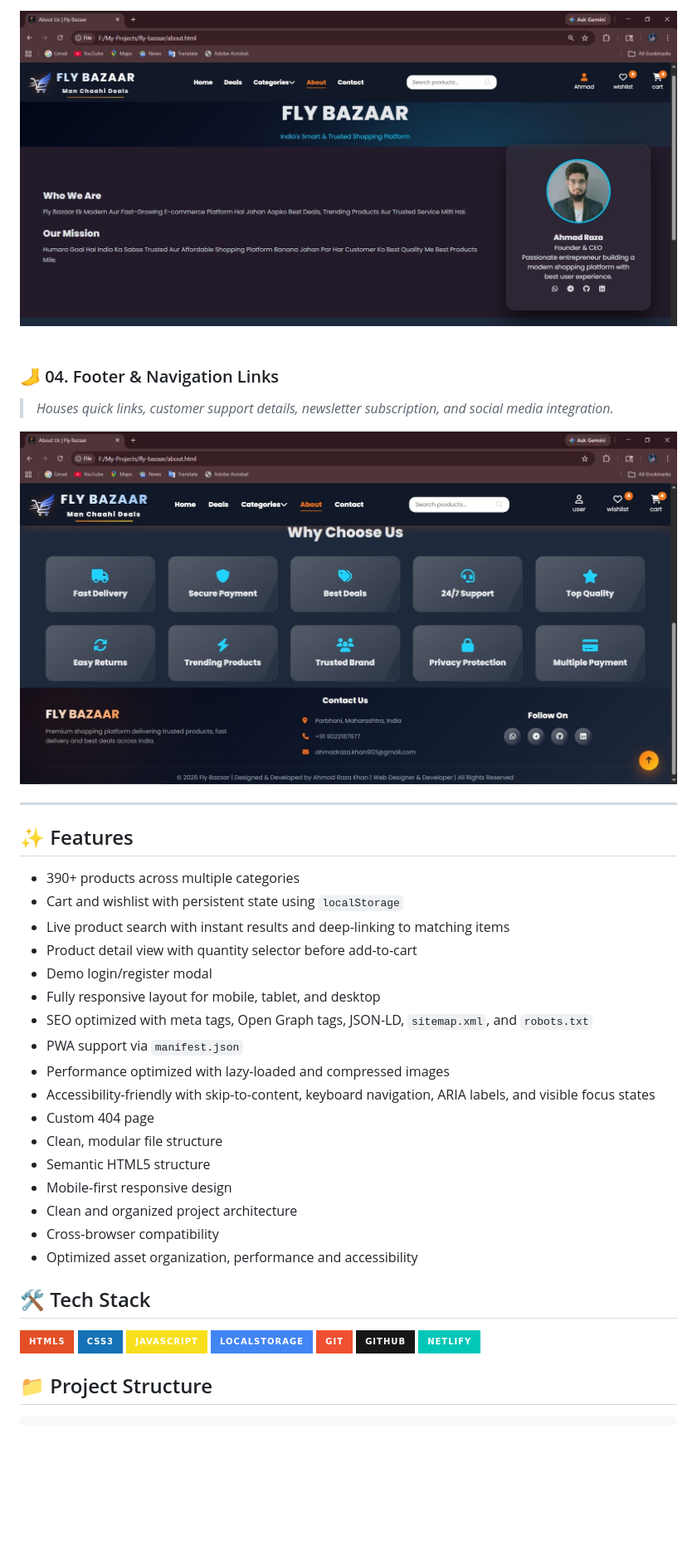
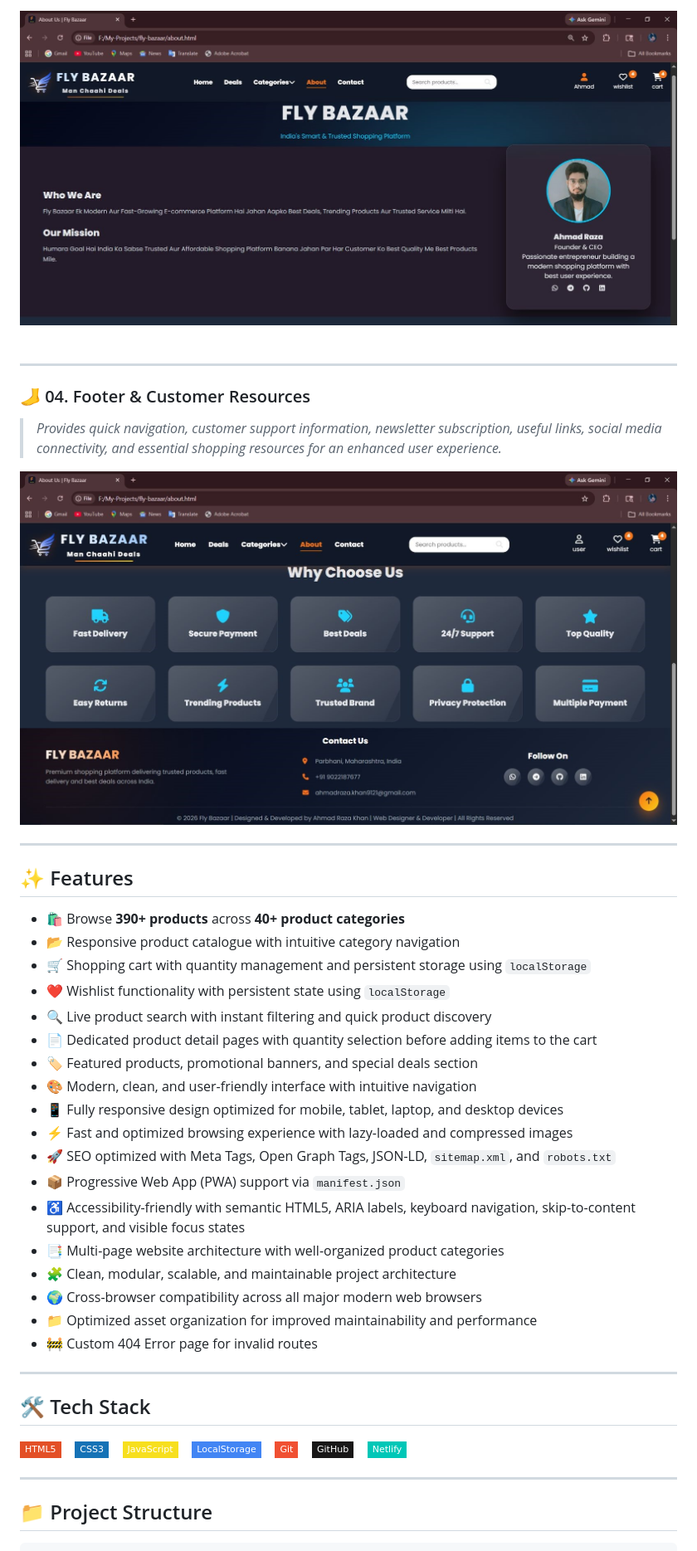
Before and after one commit to ahmad-raza-khan9121/fly-bazaar, a Markdown page: README.md, the part around one of its changes. Shown at 83% size. GitHub-like rendering; badges without logos; blank space fills up the shorter version.

```diff
--- a/README.md
+++ b/README.md
@@ -69,47 +96,56 @@ A modern, fully responsive, multi-category e-commerce website built from scratch
 
 <br>
 
-### 🦶 04. Footer & Navigation Links
+---
 
-> _Houses quick links, customer support details, newsletter subscription, and social media integration._
+### 🦶 04. Footer & Customer Resources
+
+> _Provides quick navigation, customer support information, newsletter subscription, useful links, social media connectivity, and essential shopping resources for an enhanced user experience._
 
 <div align="center">
-  <img src="assets/project/fly-bazaar-footer-section.jpg" alt="Fly Bazaar Footer" width="100%" style="border-radius: 8px; box-shadow: 0 4px 12px rgba(0,0,0,0.15);"/>
+  <img src="assets/project/fly-bazaar-footer-section.jpg" alt="Fly Bazaar Footer" width="100%" style="border-radius:8px; box-shadow:0 4px 12px rgba(0,0,0,0.15);" />
 </div>
 
 ---
 
 ## ✨ Features
 
-- 390+ products across multiple categories
-- Cart and wishlist with persistent state using `localStorage`
-- Live product search with instant results and deep-linking to matching items
-- Product detail view with quantity selector before add-to-cart
-- Demo login/register modal
-- Fully responsive layout for mobile, tablet, and desktop
-- SEO optimized with meta tags, Open Graph tags, JSON-LD, `sitemap.xml`, and `robots.txt`
-- PWA support via `manifest.json`
-- Performance optimized with lazy-loaded and compressed images
-- Accessibility-friendly with skip-to-content, keyboard navigation, ARIA labels, and visible focus states
-- Custom 404 page
-- Clean, modular file structure
-- Semantic HTML5 structure
-- Mobile-first responsive design
-- Clean and organized project architecture
-- Cross-browser compatibility
-- Optimized asset organization, performance and accessibility
+- 🛍️ Browse **390+ products** across **40+ product categories**
+- 📂 Responsive product catalogue with intuitive category navigation
+- 🛒 Shopping cart with quantity management and persistent storage using `localStorage`
+- ❤️ Wishlist functionality with persistent state using `localStorage`
+- 🔍 Live product search with instant filtering and quick product discovery
+- 📄 Dedicated product detail pages with quantity selection before adding items to the cart
+- 🏷️ Featured products, promotional banners, and special deals section
+- 🎨 Modern, clean, and user-friendly interface with intuitive navigation
+- 📱 Fully responsive design optimized for mobile, tablet, laptop, and desktop devices
+- ⚡ Fast and optimized browsing experience with lazy-loaded and compressed images
+- 🚀 SEO optimized with Meta Tags, Open Graph Tags, JSON-LD, `sitemap.xml`, and `robots.txt`
+- 📦 Progressive Web App (PWA) support via `manifest.json`
+- ♿ Accessibility-friendly with semantic HTML5, ARIA labels, keyboard navigation, skip-to-content support, and visible focus states
+- 📑 Multi-page website architecture with well-organized product categories
+- 🧩 Clean, modular, scalable, and maintainable project architecture
+- 🌍 Cross-browser compatibility across all major modern web browsers
+- 📁 Optimized asset organization for improved maintainability and performance
+- 🚧 Custom 404 Error page for invalid routes
+
+---
 
 ## 🛠️ Tech Stack
 
-<p align="left">
-  <img src="https://img.shields.io/badge/HTML5-E34F26?style=for-the-badge&logo=html5&logoColor=white"/>
-  <img src="https://img.shields.io/badge/CSS3-1572B6?style=for-the-badge&logo=css3&logoColor=white"/>
-  <img src="https://img.shields.io/badge/JavaScript-F7DF1E?style=for-the-badge&logo=javascript&logoColor=black"/>
-  <img src="https://img.shields.io/badge/LocalStorage-4285F4?style=for-the-badge"/>
-  <img src="https://img.shields.io/badge/Git-F05032?style=for-the-badge&logo=git&logoColor=white"/>
-  <img src="https://img.shields.io/badge/GitHub-181717?style=for-the-badge&logo=github&logoColor=white"/>
-  <img src="https://img.shields.io/badge/Netlify-00C7B7?style=for-the-badge&logo=netlify&logoColor=white"/>
+<p align="center">
+
+<img src="https://img.shields.io/badge/HTML5-E34F26?style=flat-square&logo=html5&logoColor=white" alt="HTML5">&nbsp;&nbsp;&nbsp;
+<img src="https://img.shields.io/badge/CSS3-1572B6?style=flat-square&logo=css3&logoColor=white" alt="CSS3">&nbsp;&nbsp;&nbsp;
+<img src="https://img.shields.io/badge/JavaScript-F7DF1E?style=flat-square&logo=javascript&logoColor=black" alt="JavaScript">&nbsp;&nbsp;&nbsp;
+<img src="https://img.shields.io/badge/LocalStorage-4285F4?style=flat-square&logo=googlechrome&logoColor=white" alt="LocalStorage">&nbsp;&nbsp;&nbsp;
+<img src="https://img.shields.io/badge/Git-F05032?style=flat-square&logo=git&logoColor=white" alt="Git">&nbsp;&nbsp;&nbsp;
+<img src="https://img.shields.io/badge/GitHub-181717?style=flat-square&logo=github&logoColor=white" alt="GitHub">&nbsp;&nbsp;&nbsp;
+<img src="https://img.shields.io/badge/Netlify-00C7B7?style=flat-square&logo=netlify&logoColor=white" alt="Netlify">
+
 </p>
+
+---
 
 ## 📁 Project Structure
 
```
Also changed, not shown: other parts of README.md (+91 -49 lines).
